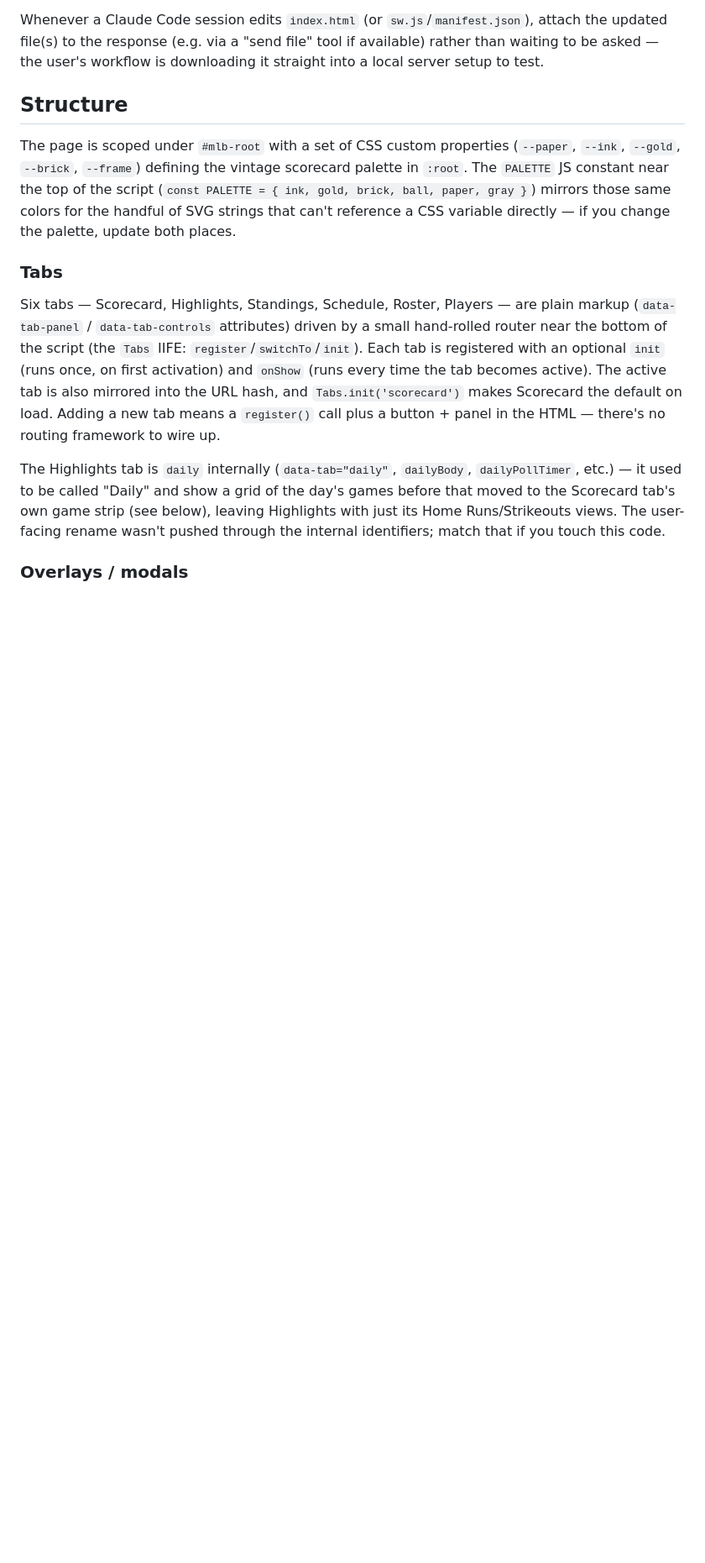
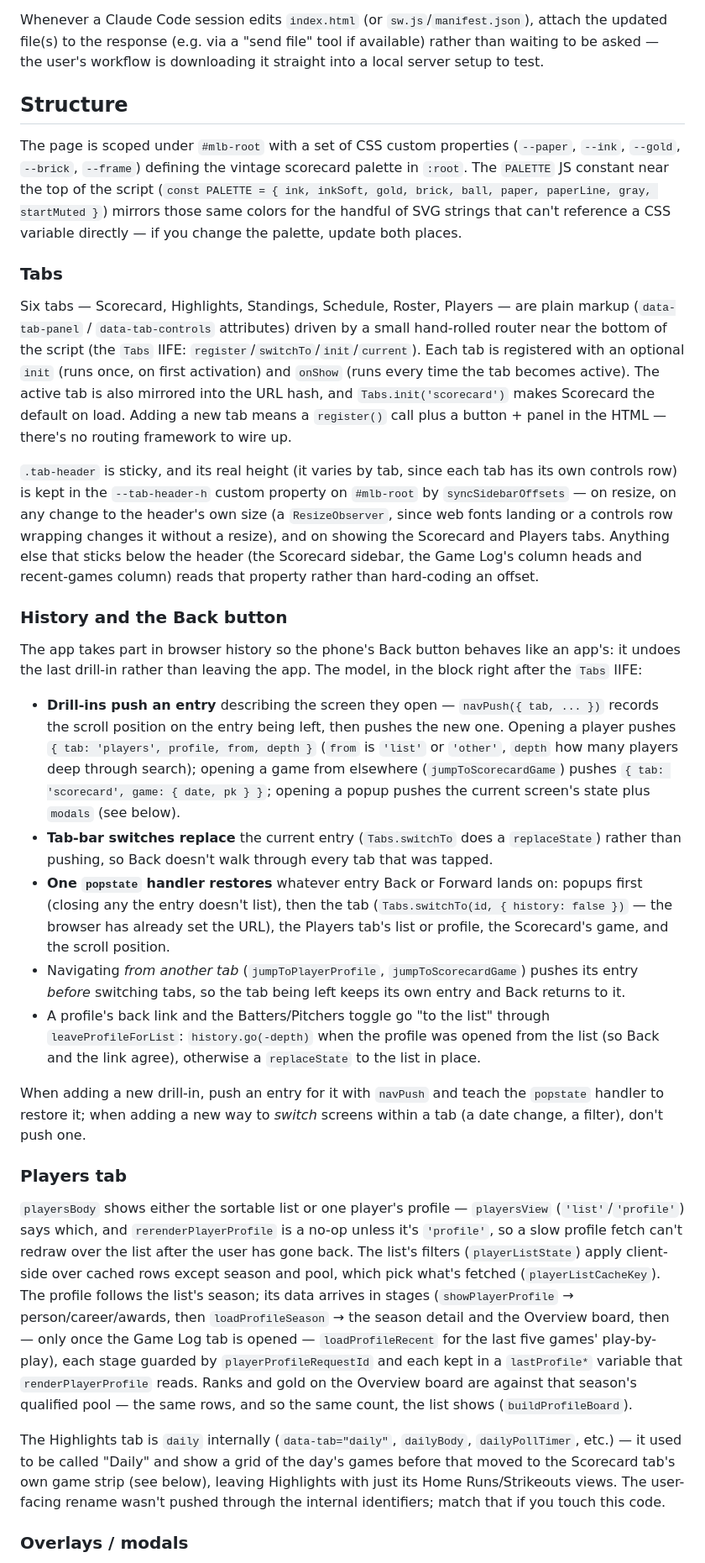
Before and after one commit to jspaff/mlb-scorecard, a Markdown page: CLAUDE.md, the part around one of its changes. Shown at 84% size. Drawn GitHub-style; blank space fills up the shorter version.

Commit message:
Update CLAUDE.md for the history model, the Players tab, and the spray field
- Tabs: Tabs.current, and how --tab-header-h stays accurate for
  anything sticky below the header.
- New: History and the Back button -- what pushes an entry, what
  replaces one, how popstate restores a screen, and what to do when
  adding a drill-in.
- Overlays: always open/close through openOverlay/closeOverlay, and
  wrap navigation out of a popup in whenModalHistorySettled.
- New: Players tab -- list vs. profile (playersView), staged profile
  loading and its guards, and where the board's ranks come from.
- Scorecard rendering: the spray charts' hit-coordinate space.
- Refreshed the file's line counts and the PALETTE keys.

Co-Authored-By: Claude Opus 5.5 <noreply@anthropic.com>
Claude-Session: https://claude.ai/code/session_01CHiLo92ozMiCtiGptseaLE

```diff
--- a/CLAUDE.md
+++ b/CLAUDE.md
@@ -20,11 +20,29 @@ Whenever a Claude Code session edits `index.html` (or `sw.js`/`manifest.json`),
 
 ## Structure
 
-The page is scoped under `#mlb-root` with a set of CSS custom properties (`--paper`, `--ink`, `--gold`, `--brick`, `--frame`) defining the vintage scorecard palette in `:root`. The `PALETTE` JS constant near the top of the script (`const PALETTE = { ink, gold, brick, ball, paper, gray }`) mirrors those same colors for the handful of SVG strings that can't reference a CSS variable directly — if you change the palette, update both places.
+The page is scoped under `#mlb-root` with a set of CSS custom properties (`--paper`, `--ink`, `--gold`, `--brick`, `--frame`) defining the vintage scorecard palette in `:root`. The `PALETTE` JS constant near the top of the script (`const PALETTE = { ink, inkSoft, gold, brick, ball, paper, paperLine, gray, startMuted }`) mirrors those same colors for the handful of SVG strings that can't reference a CSS variable directly — if you change the palette, update both places.
 
 ### Tabs
 
-Six tabs — Scorecard, Highlights, Standings, Schedule, Roster, Players — are plain markup (`data-tab-panel` / `data-tab-controls` attributes) driven by a small hand-rolled router near the bottom of the script (the `Tabs` IIFE: `register`/`switchTo`/`init`). Each tab is registered with an optional `init` (runs once, on first activation) and `onShow` (runs every time the tab becomes active). The active tab is also mirrored into the URL hash, and `Tabs.init('scorecard')` makes Scorecard the default on load. Adding a new tab means a `register()` call plus a button + panel in the HTML — there's no routing framework to wire up.
+Six tabs — Scorecard, Highlights, Standings, Schedule, Roster, Players — are plain markup (`data-tab-panel` / `data-tab-controls` attributes) driven by a small hand-rolled router near the bottom of the script (the `Tabs` IIFE: `register`/`switchTo`/`init`/`current`). Each tab is registered with an optional `init` (runs once, on first activation) and `onShow` (runs every time the tab becomes active). The active tab is also mirrored into the URL hash, and `Tabs.init('scorecard')` makes Scorecard the default on load. Adding a new tab means a `register()` call plus a button + panel in the HTML — there's no routing framework to wire up.
+
+`.tab-header` is sticky, and its real height (it varies by tab, since each tab has its own controls row) is kept in the `--tab-header-h` custom property on `#mlb-root` by `syncSidebarOffsets` — on resize, on any change to the header's own size (a `ResizeObserver`, since web fonts landing or a controls row wrapping changes it without a resize), and on showing the Scorecard and Players tabs. Anything else that sticks below the header (the Scorecard sidebar, the Game Log's column heads and recent-games column) reads that property rather than hard-coding an offset.
+
+### History and the Back button
+
+The app takes part in browser history so the phone's Back button behaves like an app's: it undoes the last drill-in rather than leaving the app. The model, in the block right after the `Tabs` IIFE:
+
+- **Drill-ins push an entry** describing the screen they open — `navPush({ tab, ... })` records the scroll position on the entry being left, then pushes the new one. Opening a player pushes `{ tab: 'players', profile, from, depth }` (`from` is `'list'` or `'other'`, `depth` how many players deep through search); opening a game from elsewhere (`jumpToScorecardGame`) pushes `{ tab: 'scorecard', game: { date, pk } }`; opening a popup pushes the current screen's state plus `modals` (see below).
+- **Tab-bar switches replace** the current entry (`Tabs.switchTo` does a `replaceState`) rather than pushing, so Back doesn't walk through every tab that was tapped.
+- **One `popstate` handler restores** whatever entry Back or Forward lands on: popups first (closing any the entry doesn't list), then the tab (`Tabs.switchTo(id, { history: false })` — the browser has already set the URL), the Players tab's list or profile, the Scorecard's game, and the scroll position.
+- Navigating *from another tab* (`jumpToPlayerProfile`, `jumpToScorecardGame`) pushes its entry *before* switching tabs, so the tab being left keeps its own entry and Back returns to it.
+- A profile's back link and the Batters/Pitchers toggle go "to the list" through `leaveProfileForList`: `history.go(-depth)` when the profile was opened from the list (so Back and the link agree), otherwise a `replaceState` to the list in place.
+
+When adding a new drill-in, push an entry for it with `navPush` and teach the `popstate` handler to restore it; when adding a new way to *switch* screens within a tab (a date change, a filter), don't push one.
+
+### Players tab
+
+`playersBody` shows either the sortable list or one player's profile — `playersView` (`'list'`/`'profile'`) says which, and `rerenderPlayerProfile` is a no-op unless it's `'profile'`, so a slow profile fetch can't redraw over the list after the user has gone back. The list's filters (`playerListState`) apply client-side over cached rows except season and pool, which pick what's fetched (`playerListCacheKey`). The profile follows the list's season; its data arrives in stages (`showPlayerProfile` → person/career/awards, then `loadProfileSeason` → the season detail and the Overview board, then — only once the Game Log tab is opened — `loadProfileRecent` for the last five games' play-by-play), each stage guarded by `playerProfileRequestId` and each kept in a `lastProfile*` variable that `renderPlayerProfile` reads. Ranks and gold on the Overview board are against that season's qualified pool — the same rows, and so the same count, the list shows (`buildProfileBoard`).
 
 The Highlights tab is `daily` internally (`data-tab="daily"`, `dailyBody`, `dailyPollTimer`, etc.) — it used to be called "Daily" and show a grid of the day's games before that moved to the Scorecard tab's own game strip (see below), leaving Highlights with just its Home Runs/Strikeouts views. The user-facing rename wasn't pushed through the internal identifiers; match that if you touch this code.
 
```
Also changed, not shown: other parts of CLAUDE.md (+7 -3 lines).
